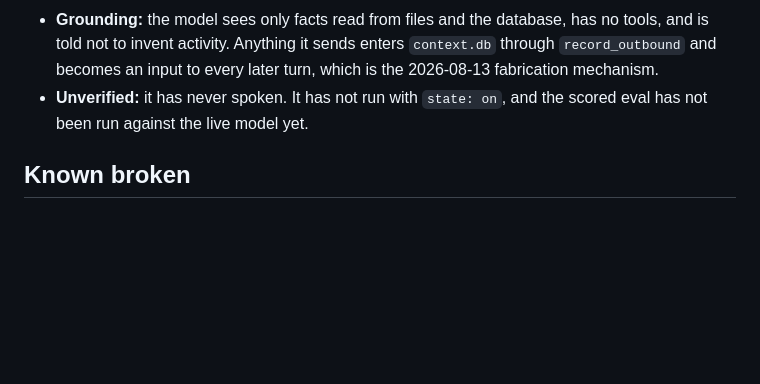
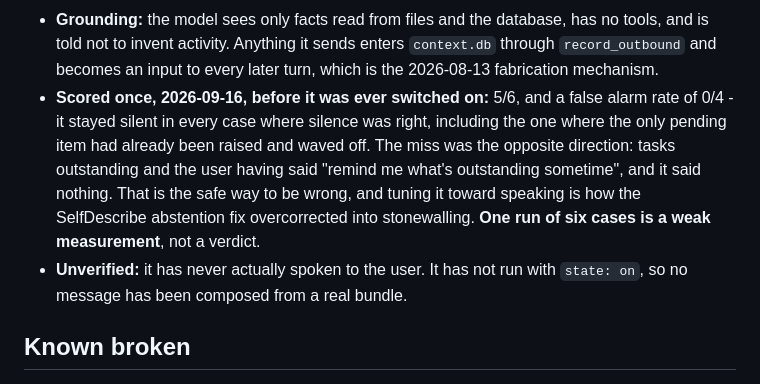
Before and after one commit to neoprimlabs/I.G.O.R., a Markdown page: STATE.md, the part around the change. Rendered like a GitHub page; blank space fills up the shorter version.

Commit message:
STATE: presence scores 5/6 with no false alarms, before being switched on
Four silence cases, four silences, including the one where the pending item had
already been waved off. The single miss went the safe way: it stayed quiet when
speaking was defensible. Not tuning toward speech - that is how the SelfDescribe
abstention fix overcorrected into stonewalling. Six cases, one run.

Co-Authored-By: Claude Opus 5 <noreply@anthropic.com>

```diff
--- a/STATE.md
+++ b/STATE.md
@@ -144,8 +144,16 @@ user, not made quietly.
   tools, and is told not to invent activity. Anything it sends enters `context.db`
   through `record_outbound` and becomes an input to every later turn, which is the
   2026-08-13 fabrication mechanism.
-- **Unverified:** it has never spoken. It has not run with `state: on`, and the
-  scored eval has not been run against the live model yet.
+- **Scored once, 2026-09-16, before it was ever switched on:** 5/6, and a false
+  alarm rate of 0/4 - it stayed silent in every case where silence was right,
+  including the one where the only pending item had already been raised and waved
+  off. The miss was the opposite direction: tasks outstanding and the user having
+  said "remind me what's outstanding sometime", and it said nothing. That is the
+  safe way to be wrong, and tuning it toward speaking is how the SelfDescribe
+  abstention fix overcorrected into stonewalling. **One run of six cases is a weak
+  measurement**, not a verdict.
+- **Unverified:** it has never actually spoken to the user. It has not run with
+  `state: on`, so no message has been composed from a real bundle.
 
 ## Known broken
 
```
